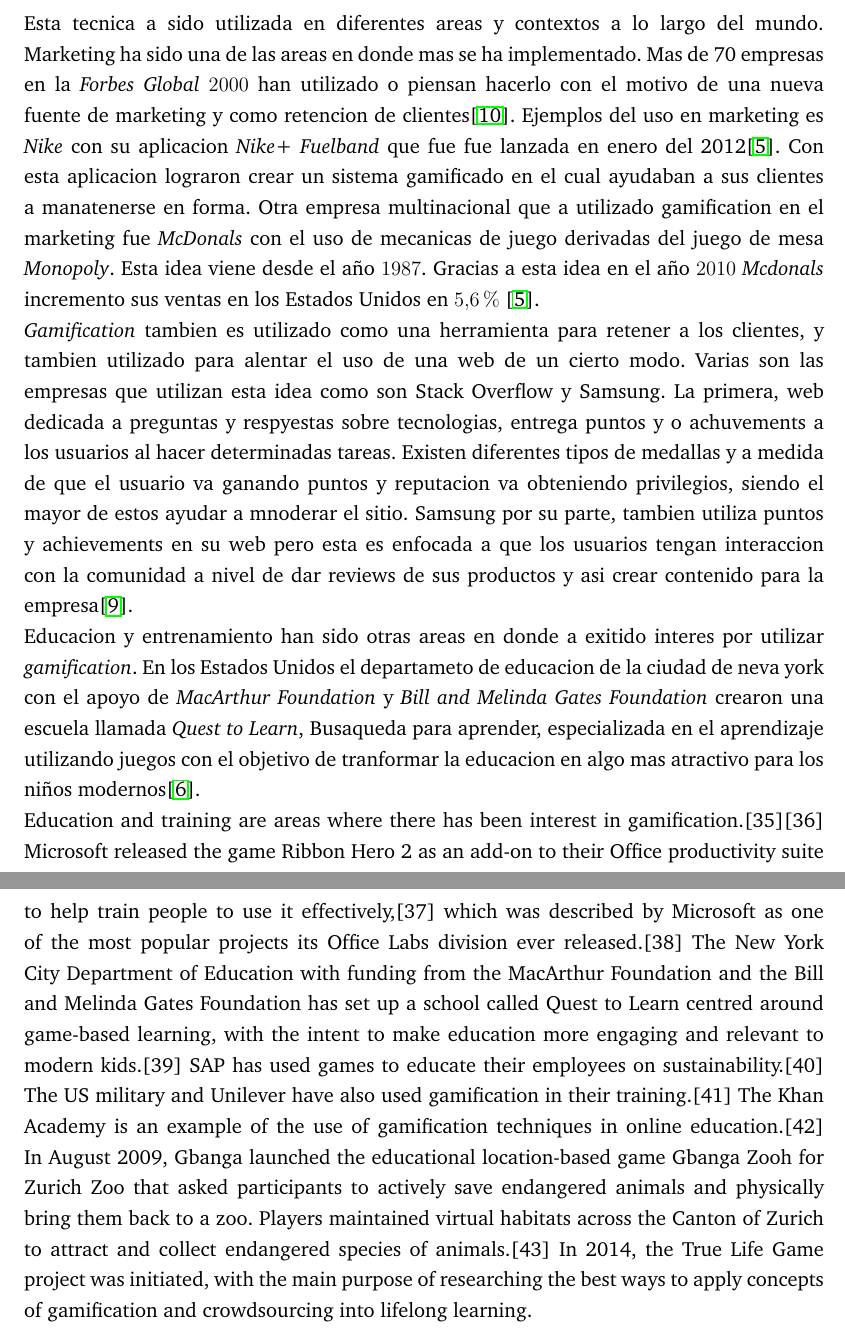
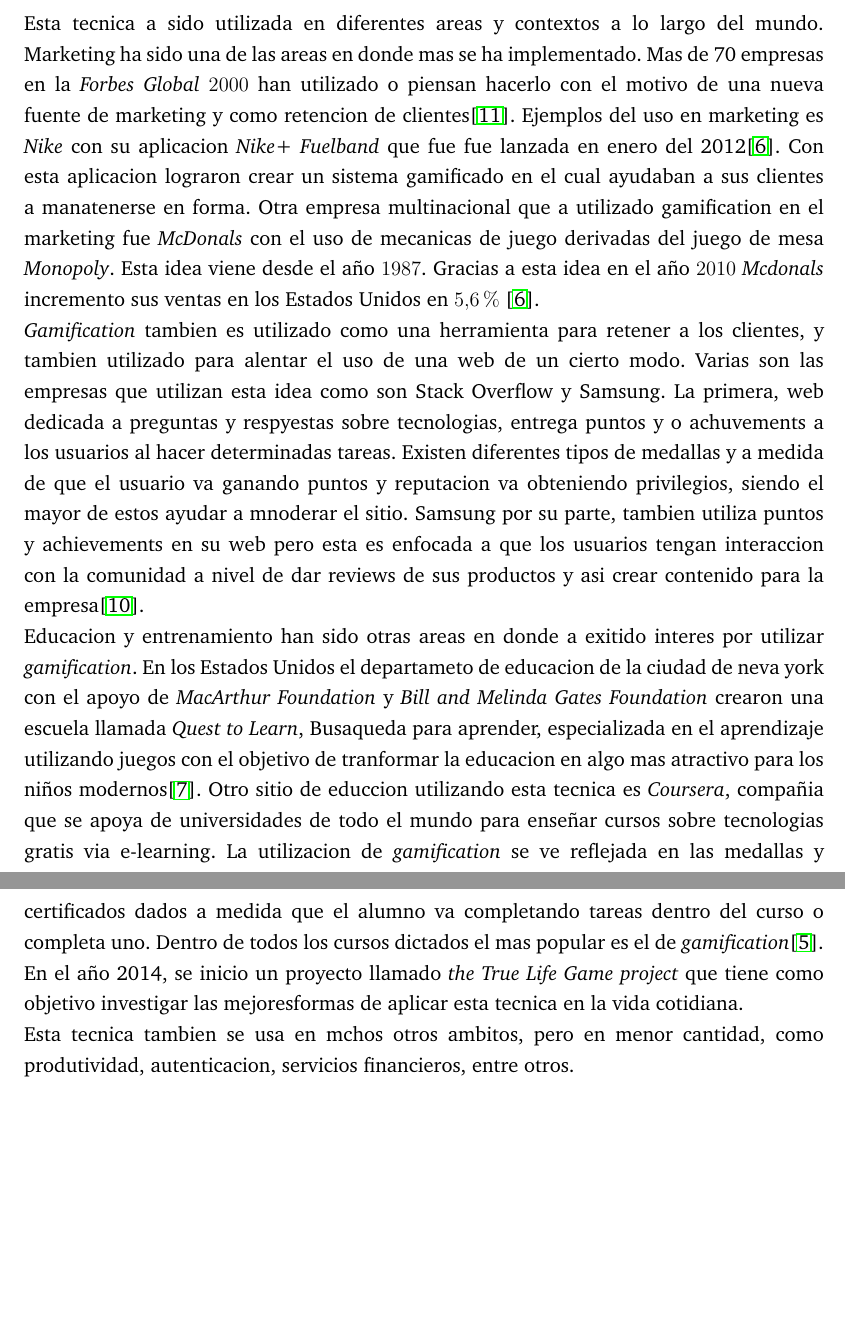
Before and after one commit to ivillacu/Memoria, a LaTeX document (Escrito/memoria_pregrado.tex, which reads Escrito/include/gamification.tex): two parts of pages 9 and 10 of 16 before the commit and two parts of pages 9 and 10 of 15 after it, joined at a grey line, cut so that both start at the same text, the shorter picture padded with empty space. Compiled offline with pdfLaTeX.

Commit message:
Version gamification draft V0.1

```diff
--- a/Escrito/include/gamification.tex
+++ b/Escrito/include/gamification.tex
@@ -86,6 +86,12 @@
  Estados Unidos el departameto de educacion de la ciudad de neva york con el apoyo de \emph{MacArthur Foundation} y
 \emph{Bill and Melinda Gates Foundation} crearon una escuela llamada \emph{Quest to Learn}, Busaqueda para aprender,
 especializada en el aprendizaje utilizando juegos con el objetivo de tranformar la educacion en algo mas atractivo
-para los niños modernos\cite{Gam:Util:4}.
+para los niños modernos\cite{Gam:Util:4}. Otro sitio de educcion utilizando esta tecnica
+es \emph{Coursera}, compañia que se apoya de universidades de todo el mundo para enseñar
+cursos sobre tecnologias gratis via e-learning. La utilizacion de \emph{gamification}
+se ve reflejada en las medallas y certificados dados a medida que el alumno va completando
+tareas dentro del curso o completa uno. Dentro de todos los cursos dictados el mas popular es
+el de \emph{gamification}\cite{Gam:Util:5}. En el año 2014, se inicio un proyecto llamado
+\emph{the True Life Game project} que tiene como objetivo investigar las mejoresformas de
+aplicar esta tecnica en la vida cotidiana.
 
-Education and training are areas where there has been interest in gamification.[35][36] Microsoft released the game Ribbon Hero 2 as an add-on to their Office productivity suite to help train people to use it effectively,[37] which was described by Microsoft as one of the most popular projects its Office Labs division ever released.[38] The New York City Department of Education with funding from the MacArthur Foundation and the Bill and Melinda Gates Foundation has set up a school called Quest to Learn centred around game-based learning, with the intent to make education more engaging and relevant to modern kids.[39] SAP has used games to educate their employees on sustainability.[40] The US military and Unilever have also used gamification in their training.[41] The Khan Academy is an example of the use of gamification techniques in online education.[42] In August 2009, Gbanga launched the educational location-based game Gbanga Zooh for Zurich Zoo that asked participants to actively save endangered animals and physically bring them back to a zoo. Players maintained virtual habitats across the Canton of Zurich to attract and collect endangered species of animals.[43] In 2014, the True Life Game project was initiated, with the main purpose of researching the best ways to apply concepts of gamification and crowdsourcing into lifelong learning.
@@ -101,5 +98,2 @@
-Alix Levine, an American security consultant, described gamification as some techniques that a number of extremist websites such as Stormfront and various terrorism-related sites used to build loyalty and participation. As an example, Levine mentioned reputation scores.[53][54] The Anti-Defamation League has noted that some terror groups, such as Hezbollah, have created actual games to market their ideology to adolescents.[55]
-
-Microsoft has also announced plans to use gamification techniques for its Windows Phone 7 operating system design.[56]
-
-Gamification has also been applied to authentication. For example, the possibilities of using a game like Guitar Hero can help someone learn a password implicitly.[57] Furthermore, games have been explored as a way to learn new and complicated passwords. It is suggested that these games could be used to "level up" a password, thereby improving its strength over time.[58] Gamification has also been proposed as a way to select and manage archives.[59] Recently, an Australian technology company called Wynbox has recorded success in the application of its gamification engine to the hotel booking process.[60]
+Esta tecnica tambien se usa en mchos otros ambitos, pero en menor cantidad, como produtividad,
+autenticacion, servicios financieros, entre otros.
```
Also changed, not shown: Escrito/references.bib (+8 -0 lines), Escrito/include/gamification.tex (9 more changed lines).
